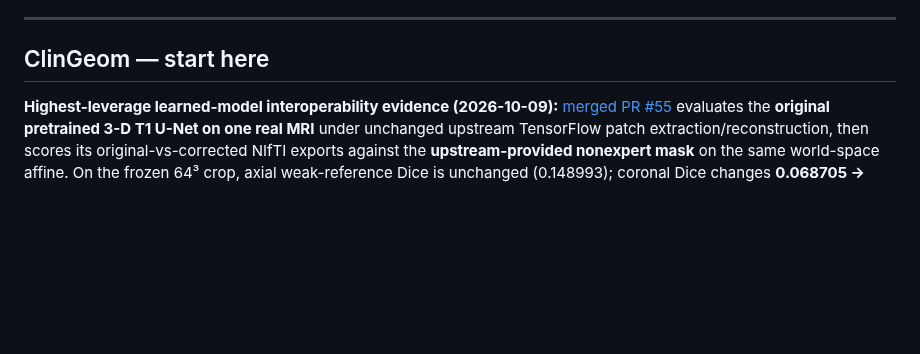
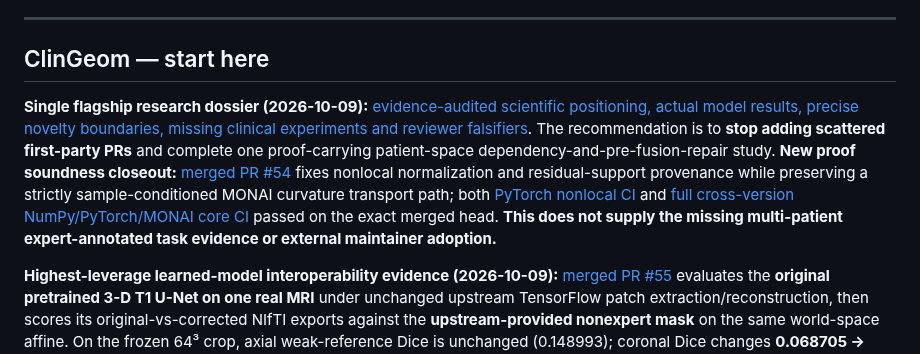
Before and after one commit to lindicaphxag-tech/kaggle, a Markdown page: README.md, the part around the change. Rendered like a GitHub page; blank space fills up the shorter version.

Commit message:
docs: pin one flagship research dossier and audited proof-soundness green CI on first screen

```diff
--- a/README.md
+++ b/README.md
@@ -48,6 +48,9 @@ cross-repository CI is still author-operated, not independent endorsement.
 ---
 
 ## ClinGeom — start here
+
+**Single flagship research dossier (2026-10-09):** [evidence-audited scientific positioning, actual model results, precise novelty boundaries, missing clinical experiments and reviewer falsifiers](research/medical_geometry/FLAGSHIP_EVIDENCE_AND_DECISION_2026_10.md). The recommendation is to **stop adding scattered first-party PRs** and complete one proof-carrying patient-space dependency-and-pre-fusion-repair study. **New proof soundness closeout:** [merged PR #54](https://github.com/lindicaphxag-tech/kaggle/pull/54) fixes nonlocal normalization and residual-support provenance while preserving a strictly sample-conditioned MONAI curvature transport path; both [PyTorch nonlocal CI](https://github.com/lindicaphxag-tech/kaggle/actions/runs/37807815760) and [full cross-version NumPy/PyTorch/MONAI core CI](https://github.com/lindicaphxag-tech/kaggle/actions/runs/37807815719) passed on the exact merged head. **This does not supply the missing multi-patient expert-annotated task evidence or external maintainer adoption.**
+
 
 **Highest-leverage learned-model interoperability evidence (2026-10-09):** [merged PR #55](https://github.com/lindicaphxag-tech/kaggle/pull/55) evaluates the **original pretrained 3-D T1 U-Net on one real MRI** under unchanged upstream TensorFlow patch extraction/reconstruction, then scores its original-vs-corrected NIfTI exports against the **upstream-provided nonexpert mask** on the same world-space affine. On the frozen 64³ crop, axial weak-reference Dice is unchanged (0.148993); coronal Dice changes **0.068705 → 0.082254** and HD95 **45.00 → 42.49 mm**; sagittal Dice changes **0.374345 → 0.363077** (a *negative* change), and HD95 **40.80 → 40.76 mm**. **All orientations and negative results are reported**; the mask is not an expert ground truth and no clinical benefit is claimed. Geometry preservation of the *same learned prediction* remains a separate exact contract. [Successful pinned pretrained CI + JSON and image](https://github.com/lindicaphxag-tech/kaggle/actions/runs/37807593490) · [weak-reference HD95 source](research/medical_geometry/upstream_repros/brainmask_pretrained_weakmask_eval.py) · [maintainer-native upstream patch and tests](research/medical_geometry/upstream_repros/brainmask_export_with_native_tests.patch). **External upstream acceptance is still 0.**
 
```
